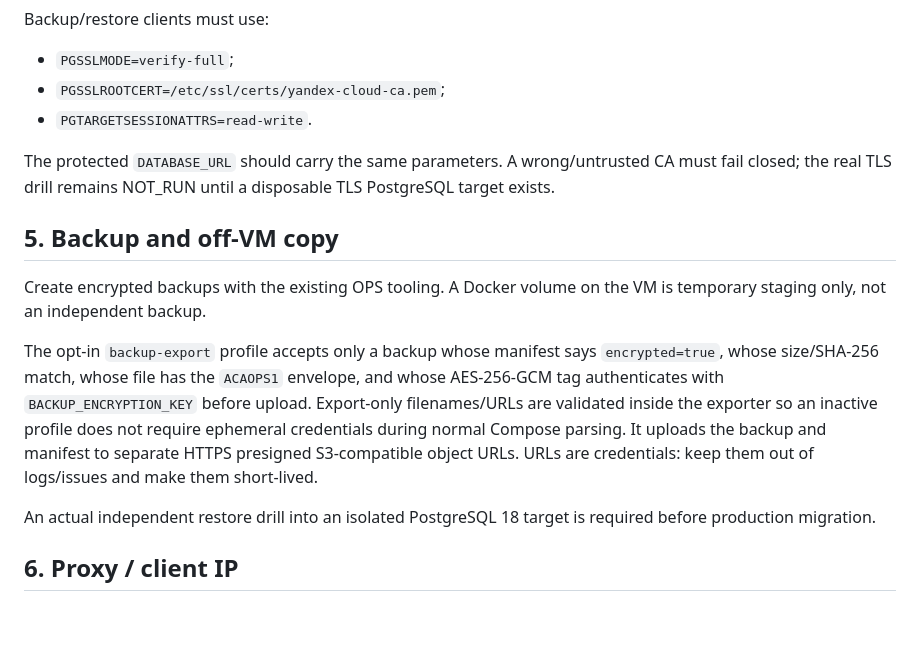
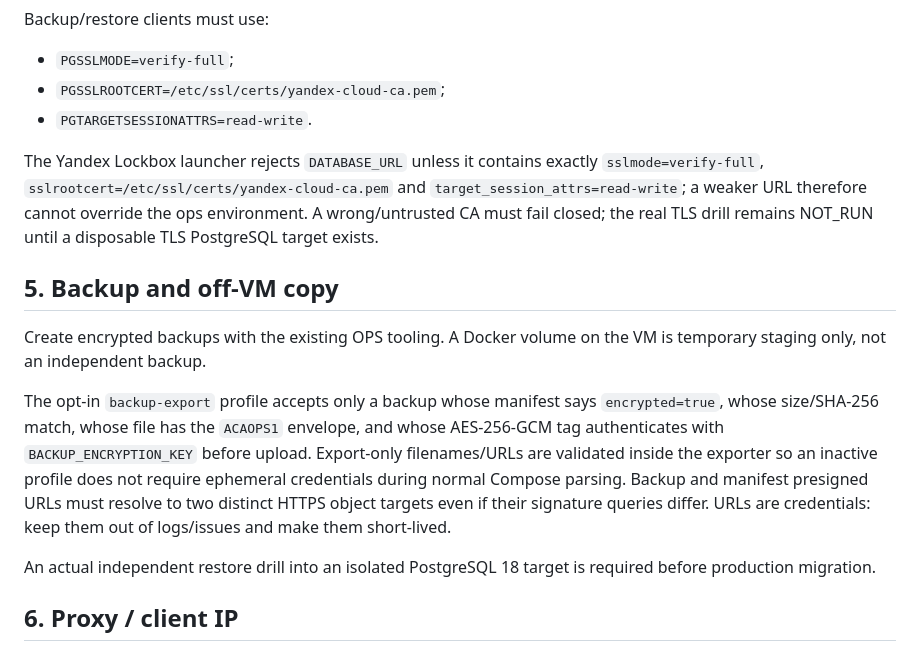
Before and after one commit to eletov215/ai-career-agent-site, a Markdown page: docs/HOST001_RUNBOOK.md, the part around the change. Drawn GitHub-style; blank space fills up the shorter version.

Commit message:
Issue #73: document strict DB URL and distinct backup targets

```diff
--- a/docs/HOST001_RUNBOOK.md
+++ b/docs/HOST001_RUNBOOK.md
@@ -42,13 +42,13 @@ Backup/restore clients must use:
 - `PGSSLROOTCERT=/etc/ssl/certs/yandex-cloud-ca.pem`;
 - `PGTARGETSESSIONATTRS=read-write`.
 
-The protected `DATABASE_URL` should carry the same parameters. A wrong/untrusted CA must fail closed; the real TLS drill remains NOT_RUN until a disposable TLS PostgreSQL target exists.
+The Yandex Lockbox launcher rejects `DATABASE_URL` unless it contains exactly `sslmode=verify-full`, `sslrootcert=/etc/ssl/certs/yandex-cloud-ca.pem` and `target_session_attrs=read-write`; a weaker URL therefore cannot override the ops environment. A wrong/untrusted CA must fail closed; the real TLS drill remains NOT_RUN until a disposable TLS PostgreSQL target exists.
 
 ## 5. Backup and off-VM copy
 
 Create encrypted backups with the existing OPS tooling. A Docker volume on the VM is temporary staging only, not an independent backup.
 
-The opt-in `backup-export` profile accepts only a backup whose manifest says `encrypted=true`, whose size/SHA-256 match, whose file has the `ACAOPS1` envelope, and whose AES-256-GCM tag authenticates with `BACKUP_ENCRYPTION_KEY` before upload. Export-only filenames/URLs are validated inside the exporter so an inactive profile does not require ephemeral credentials during normal Compose parsing. It uploads the backup and manifest to separate HTTPS presigned S3-compatible object URLs. URLs are credentials: keep them out of logs/issues and make them short-lived.
+The opt-in `backup-export` profile accepts only a backup whose manifest says `encrypted=true`, whose size/SHA-256 match, whose file has the `ACAOPS1` envelope, and whose AES-256-GCM tag authenticates with `BACKUP_ENCRYPTION_KEY` before upload. Export-only filenames/URLs are validated inside the exporter so an inactive profile does not require ephemeral credentials during normal Compose parsing. Backup and manifest presigned URLs must resolve to two distinct HTTPS object targets even if their signature queries differ. URLs are credentials: keep them out of logs/issues and make them short-lived.
 
 An actual independent restore drill into an isolated PostgreSQL 18 target is required before production migration.
 
```
